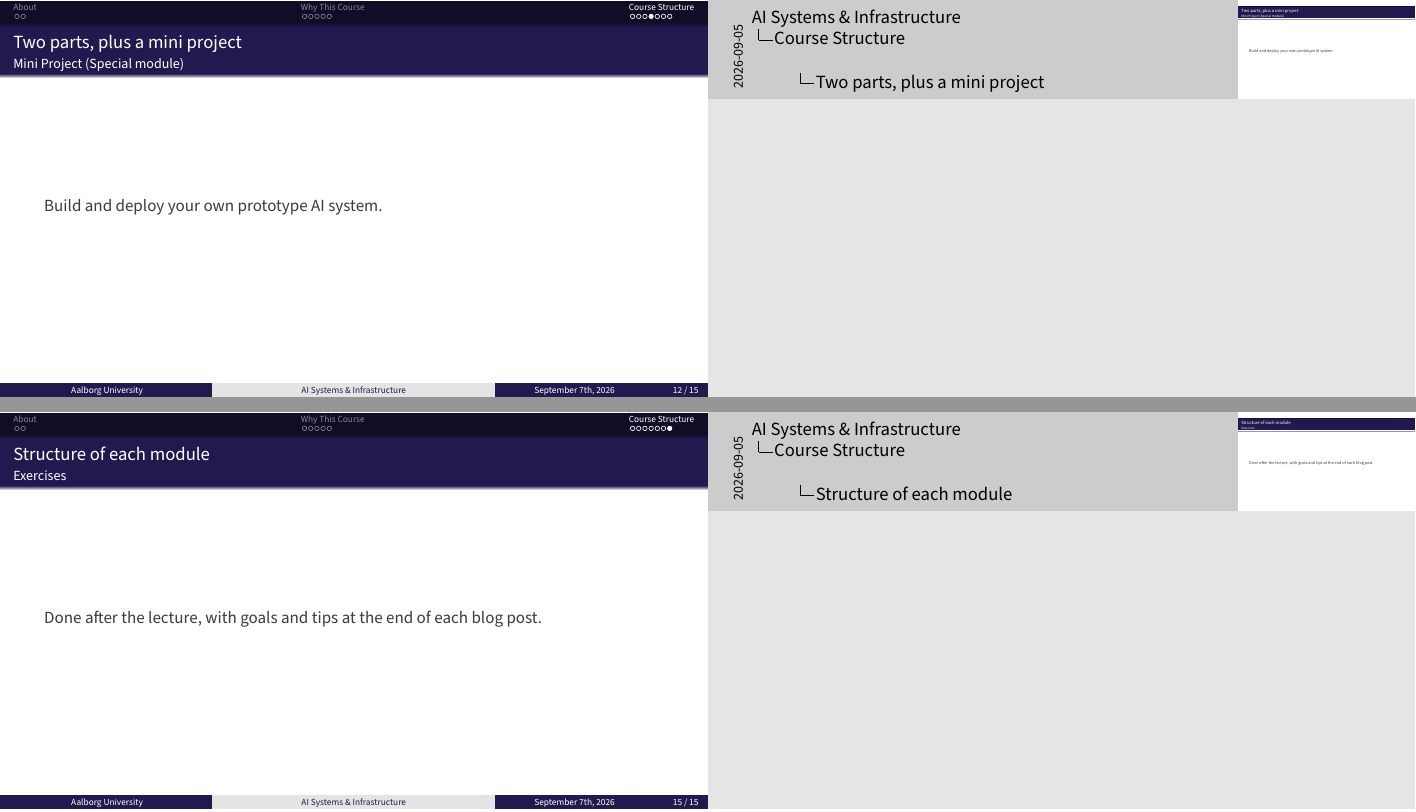
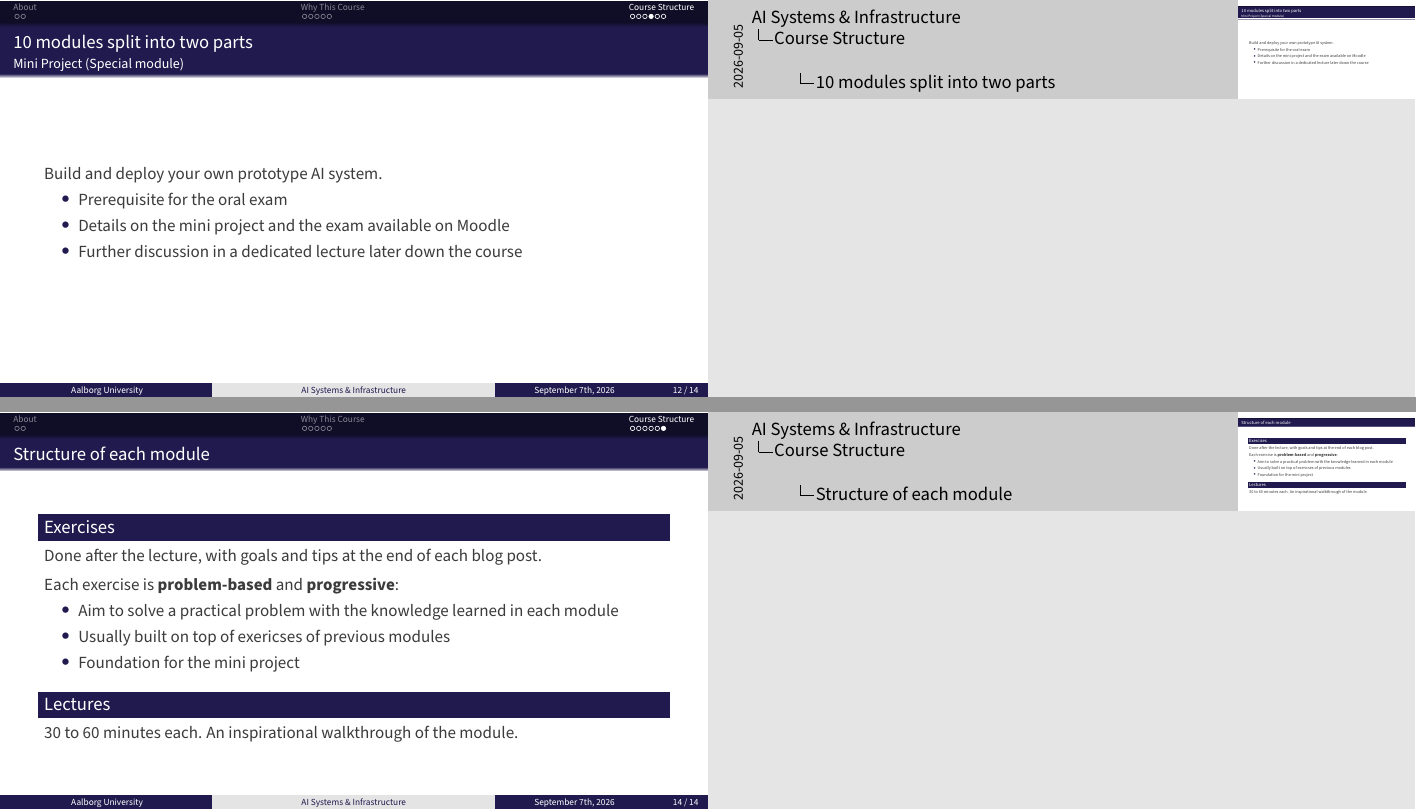
Before and after one commit to AI-Systems-Infrastructure/slides-intro, LaTeX slides (main.tex): pages 13 and 16 of 17 before the commit and pages 13 and 15 of 16 after it, joined at a grey line. Compiled offline with pdfLaTeX.

Commit message:
docs: expand course structure slides and add figure assets

```diff
--- a/main.tex
+++ b/main.tex
@@ -185,25 +185,30 @@ Previous semesters and the Deep Learning course give us \textit{part of the answ
 
 \section{Course Structure}
 
-\begin{frame}{Two parts, plus a mini project}{Part A. Interacting with AI Systems (4 modules)}
+\begin{frame}{10 modules split into two parts}{Part A. Interacting with AI Systems (4 modules)}
     Streamlined and standardized ways for software to talk to AI systems.
-    % TODO: A diagram
+    % TODO: insert figures/part-a-overview.pdf here. No caption.
 \note{
 }
 \end{frame}
 
 
-\begin{frame}{Two parts, plus a mini project}{Part B. Infrastructure \& Deployment of AI (5 modules)}
+\begin{frame}{10 modules split into two parts}{Part B. Infrastructure \& Deployment of AI (5 modules)}
     Hardware that AI runs on, and how to deploy AI systems on real infrastructure.
-    % TODO: A diagram
+    % TODO: insert figures/part-b-overview.pdf here. No caption.
 \note{
 }
 \end{frame}
 
 
-\begin{frame}{Two parts, plus a mini project}{Mini Project (Special module)}
+\begin{frame}{10 modules split into two parts}{Mini Project (Special module)}
     Build and deploy your own prototype AI system.
-    % TODO: Additional content
+
+    \begin{itemize}
+        \item Prerequisite for the oral exam
+        \item Details on the mini project and the exam available on Moodle
+        \item Further discussion in a dedicated lecture later down the course
+    \end{itemize}
 \note{
 }
 \end{frame}
@@ -211,25 +216,36 @@ Previous semesters and the Deep Learning course give us \textit{part of the answ
 
 \begin{frame}{Structure of each module}{Literature}
     Blog posts written for this course, available at \texttt{\href{https://blog.yanlincs.com/ai-system}{blog.yanlincs.com/ai-system}}.
+
+    % TODO: insert figure figures/blog.pdf here. No caption.
+
+    \live{Structure of the blog site and each blog post.}
 \note{
     \begin{itemize}
         \item No textbook. The subject changes too fast for that
+        \item Frontpage of modules, plus info on mini project and the exam
+        \item Structure of each post: ToC, external links, code blocks, extended reading blocks, exercise
     \end{itemize}
 }
 \end{frame}
 
 
-\begin{frame}{Structure of each module}{Lectures}
+\begin{frame}{Structure of each module}
+  \begin{block}{Exercises}
+    Done after the lecture, with goals and tips at the end of each blog post.
+
+    \vspace{.5em}
+    Each exercise is \textbf{problem-based} and \textbf{progressive}:
+    \begin{itemize}
+      \item Aim to solve a practical problem with the knowledge learned in each module
+      \item Usually built on top of exericses of previous modules
+      \item Foundation for the mini project
+    \end{itemize}
+  \end{block}
+
+  \begin{block}{Lectures}
     30 to 60 minutes each. An inspirational walkthrough of the module.
-    % TODO: Additional content
-\note{
-}
-\end{frame}
-
-
-\begin{frame}{Structure of each module}{Exercises}
-    Done after the lecture, with goals and tips at the end of each blog post.
-    % TODO: Additional content
+  \end{block}
 \note{
 }
 \end{frame}
```
Also changed, not shown: figures/blog.pdf (added), figures/lumi.png (added), figures/part-a-overview.pdf (added), figures/part-b-overview.pdf (added), main.tex (4 more changed lines).
